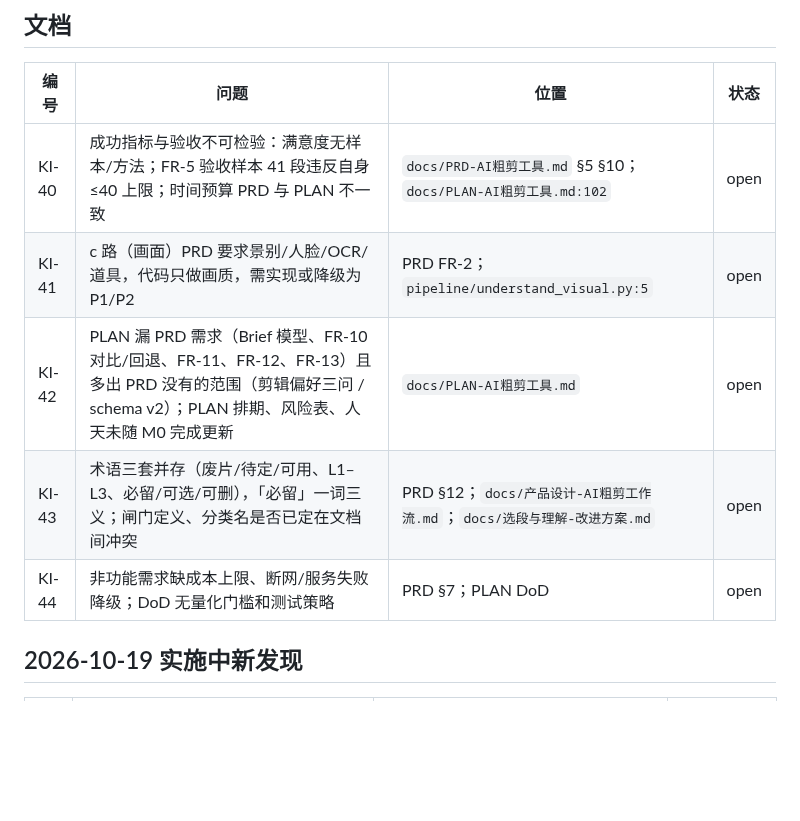
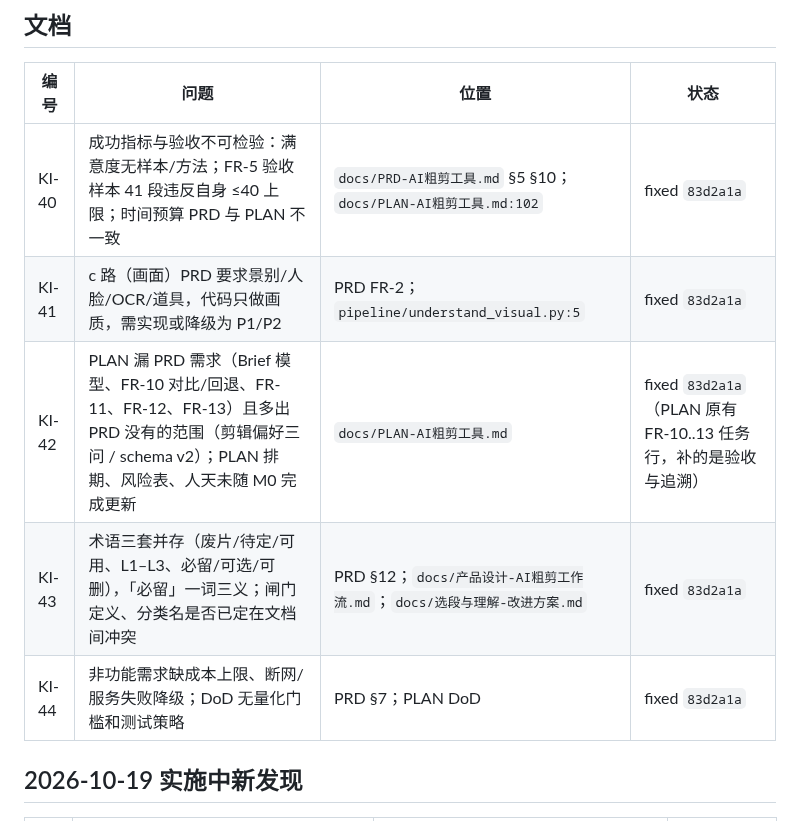
Before and after one commit to crystaldust/ai-precut, a Markdown page: docs/known-issues.md, the part around the change. Rendered like a GitHub page; blank space fills up the shorter version.

Commit message:
docs: close KI-40..44 (83d2a1a)

```diff
--- a/docs/known-issues.md
+++ b/docs/known-issues.md
@@ -76,11 +76,11 @@
 
 | 编号 | 问题 | 位置 | 状态 |
 |---|---|---|---|
-| KI-40 | 成功指标与验收不可检验：满意度无样本/方法；FR-5 验收样本 41 段违反自身 ≤40 上限；时间预算 PRD 与 PLAN 不一致 | `docs/PRD-AI粗剪工具.md` §5 §10；`docs/PLAN-AI粗剪工具.md:102` | open |
-| KI-41 | c 路（画面）PRD 要求景别/人脸/OCR/道具，代码只做画质，需实现或降级为 P1/P2 | PRD FR-2；`pipeline/understand_visual.py:5` | open |
-| KI-42 | PLAN 漏 PRD 需求（Brief 模型、FR-10 对比/回退、FR-11、FR-12、FR-13）且多出 PRD 没有的范围（剪辑偏好三问 / schema v2）；PLAN 排期、风险表、人天未随 M0 完成更新 | `docs/PLAN-AI粗剪工具.md` | open |
-| KI-43 | 术语三套并存（废片/待定/可用、L1–L3、必留/可选/可删），「必留」一词三义；闸门定义、分类名是否已定在文档间冲突 | PRD §12；`docs/产品设计-AI粗剪工作流.md`；`docs/选段与理解-改进方案.md` | open |
-| KI-44 | 非功能需求缺成本上限、断网/服务失败降级；DoD 无量化门槛和测试策略 | PRD §7；PLAN DoD | open |
+| KI-40 | 成功指标与验收不可检验：满意度无样本/方法；FR-5 验收样本 41 段违反自身 ≤40 上限；时间预算 PRD 与 PLAN 不一致 | `docs/PRD-AI粗剪工具.md` §5 §10；`docs/PLAN-AI粗剪工具.md:102` | fixed `83d2a1a` |
+| KI-41 | c 路（画面）PRD 要求景别/人脸/OCR/道具，代码只做画质，需实现或降级为 P1/P2 | PRD FR-2；`pipeline/understand_visual.py:5` | fixed `83d2a1a` |
+| KI-42 | PLAN 漏 PRD 需求（Brief 模型、FR-10 对比/回退、FR-11、FR-12、FR-13）且多出 PRD 没有的范围（剪辑偏好三问 / schema v2）；PLAN 排期、风险表、人天未随 M0 完成更新 | `docs/PLAN-AI粗剪工具.md` | fixed `83d2a1a`（PLAN 原有 FR-10..13 任务行，补的是验收与追溯） |
+| KI-43 | 术语三套并存（废片/待定/可用、L1–L3、必留/可选/可删），「必留」一词三义；闸门定义、分类名是否已定在文档间冲突 | PRD §12；`docs/产品设计-AI粗剪工作流.md`；`docs/选段与理解-改进方案.md` | fixed `83d2a1a` |
+| KI-44 | 非功能需求缺成本上限、断网/服务失败降级；DoD 无量化门槛和测试策略 | PRD §7；PLAN DoD | fixed `83d2a1a` |
 
 ## 2026-10-19 实施中新发现
 
```
Also changed, not shown: .claude/prds/ai-cut-go-live.prd.md (+2 -2 lines).
